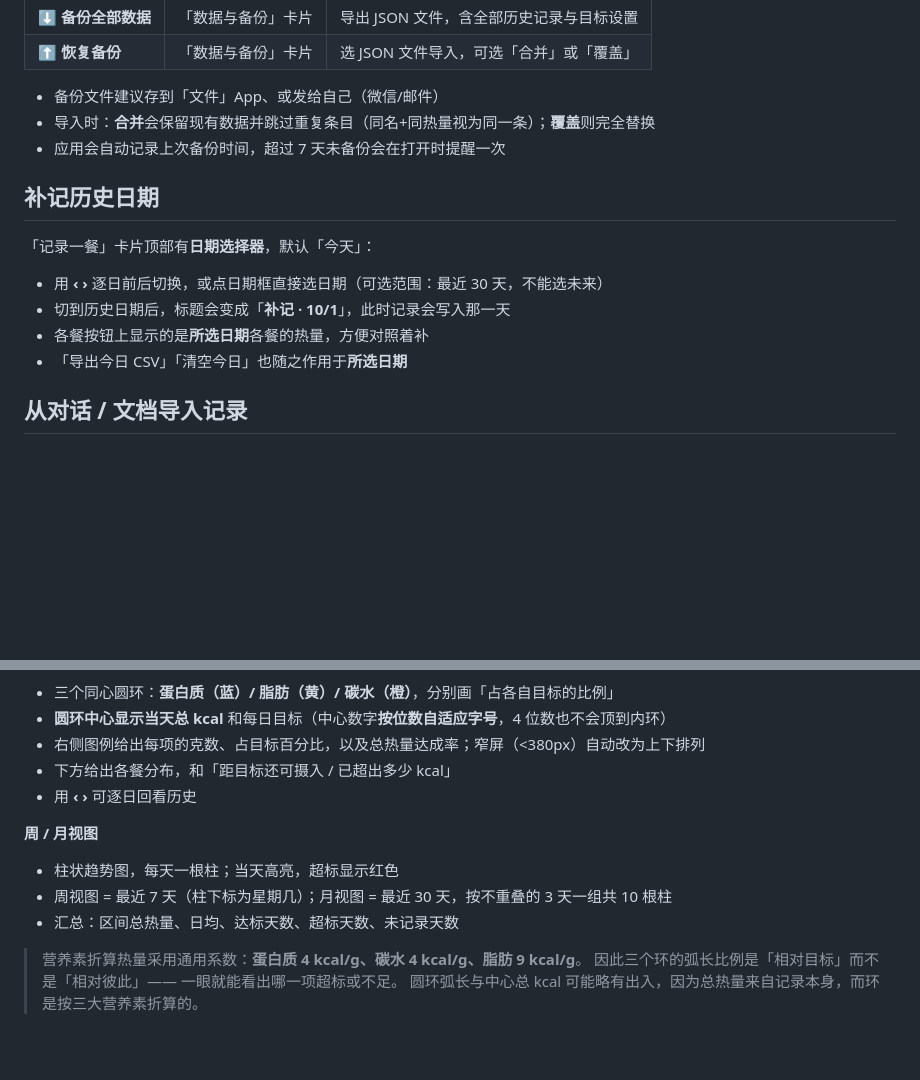
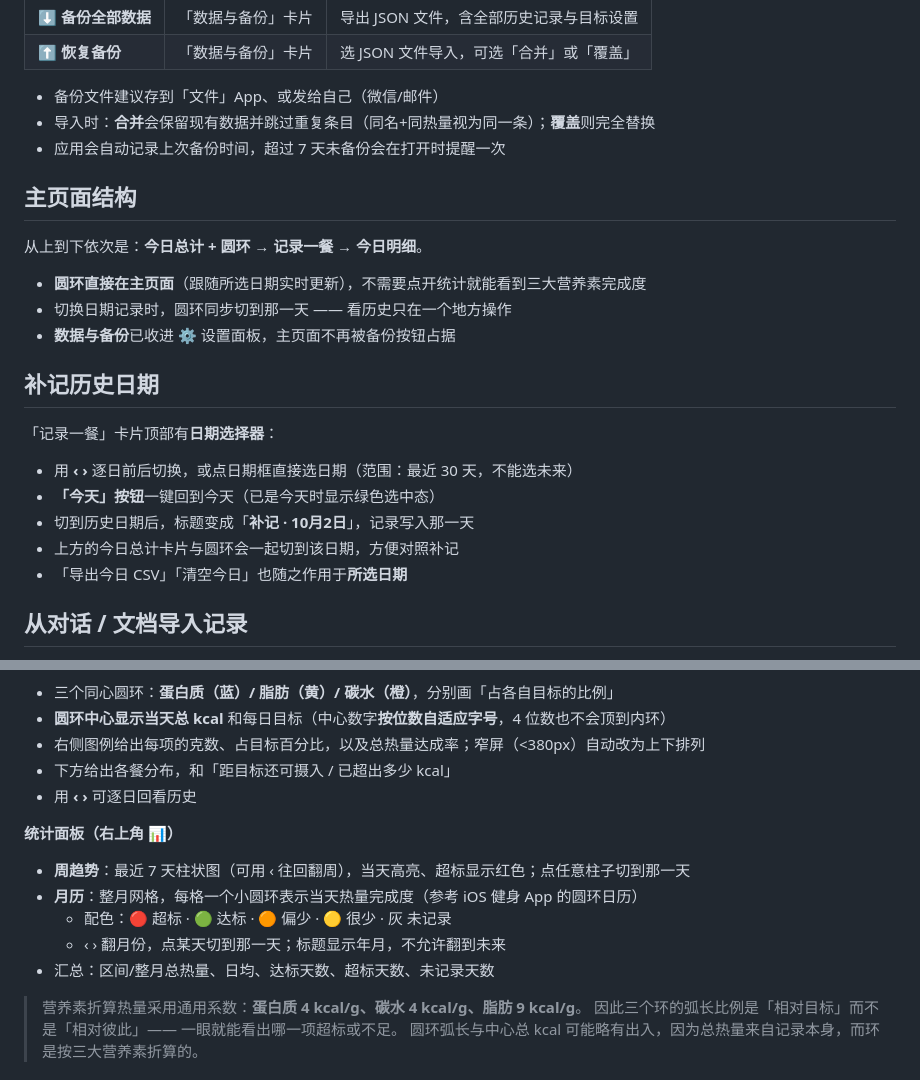
Before and after one commit to StarKpEz/Kcal_Analysis, a Markdown page: README.md, 2 parts joined by grey strips. Rendered like a GitHub page; blank space fills up the shorter version.

Commit message:
README ??????????????

```diff
--- a/README.md
+++ b/README.md
@@ -61,13 +61,22 @@ DeepSeek **官方目前没有公开的 URL scheme**（社区里还在提这个
 - 导入时：**合并**会保留现有数据并跳过重复条目（同名+同热量视为同一条）；**覆盖**则完全替换
 - 应用会自动记录上次备份时间，超过 7 天未备份会在打开时提醒一次
 
+## 主页面结构
+
+从上到下依次是：**今日总计 + 圆环 → 记录一餐 → 今日明细**。
+
+- **圆环直接在主页面**（跟随所选日期实时更新），不需要点开统计就能看到三大营养素完成度
+- 切换日期记录时，圆环同步切到那一天 —— 看历史只在一个地方操作
+- **数据与备份**已收进 ⚙️ 设置面板，主页面不再被备份按钮占据
+
 ## 补记历史日期
 
-「记录一餐」卡片顶部有**日期选择器**，默认「今天」：
+「记录一餐」卡片顶部有**日期选择器**：
 
-- 用 **‹ ›** 逐日前后切换，或点日期框直接选日期（可选范围：最近 30 天，不能选未来）
-- 切到历史日期后，标题会变成「**补记 · 10/1**」，此时记录会写入那一天
-- 各餐按钮上显示的是**所选日期**各餐的热量，方便对照着补
+- 用 **‹ ›** 逐日前后切换，或点日期框直接选日期（范围：最近 30 天，不能选未来）
+- **「今天」按钮**一键回到今天（已是今天时显示绿色选中态）
+- 切到历史日期后，标题变成「**补记 · 10月2日**」，记录写入那一天
+- 上方的今日总计卡片与圆环会一起切到该日期，方便对照补记
 - 「导出今日 CSV」「清空今日」也随之作用于**所选日期**
 
 ## 从对话 / 文档导入记录
@@ -105,10 +114,12 @@ DeepSeek **官方目前没有公开的 URL scheme**（社区里还在提这个
 - 下方给出各餐分布，和「距目标还可摄入 / 已超出多少 kcal」
 - 用 **‹ ›** 可逐日回看历史
 
-**周 / 月视图**
-- 柱状趋势图，每天一根柱；当天高亮，超标显示红色
-- 周视图 = 最近 7 天（柱下标为星期几）；月视图 = 最近 30 天，按不重叠的 3 天一组共 10 根柱
-- 汇总：区间总热量、日均、达标天数、超标天数、未记录天数
+**统计面板（右上角 📊）**
+- **周趋势**：最近 7 天柱状图（可用 ‹ 往回翻周），当天高亮、超标显示红色；点任意柱子切到那一天
+- **月历**：整月网格，每格一个小圆环表示当天热量完成度（参考 iOS 健身 App 的圆环日历）
+  - 配色：🔴 超标 · 🟢 达标 · 🟠 偏少 · 🟡 很少 · 灰 未记录
+  - ‹ › 翻月份，点某天切到那一天；标题显示年月，不允许翻到未来
+- 汇总：区间/整月总热量、日均、达标天数、超标天数、未记录天数
 
 > 营养素折算热量采用通用系数：**蛋白质 4 kcal/g、碳水 4 kcal/g、脂肪 9 kcal/g**。
 > 因此三个环的弧长比例是「相对目标」而不是「相对彼此」—— 一眼就能看出哪一项超标或不足。
```
